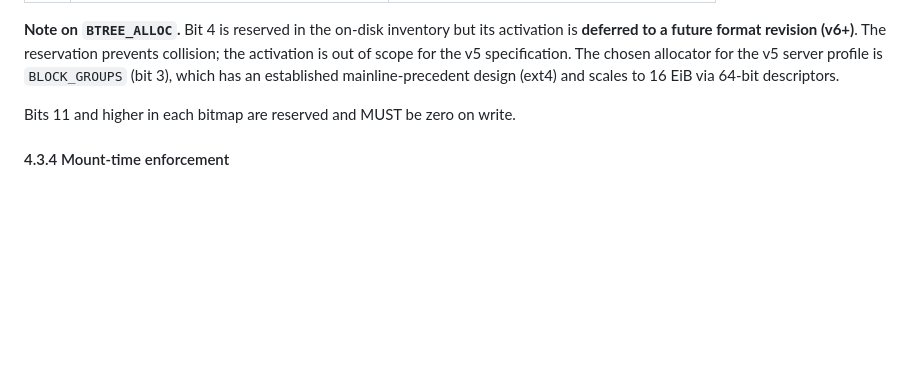
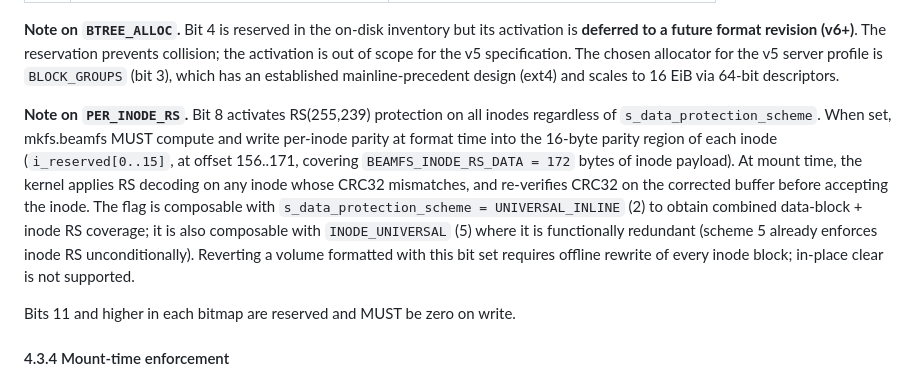
Before and after one commit to roastercode/beamfs, a Markdown page: Documentation/format-v5.md, the part around the change. GitHub-like rendering; blank space fills up the shorter version.

Commit message:
docs(format-v5): func-12 sub-1 -- specify PER_INODE_RS bit 8 semantics
Add normative note under section 4.3.3 INCOMPAT bit 8
(BEAMFS_FEATURE_INCOMPAT_PER_INODE_RS) describing:

- mkfs.beamfs MUST write per-inode parity into i_reserved[0..15]
  (16 bytes) covering BEAMFS_INODE_RS_DATA = 172 bytes of inode
  payload at offset 156..171.
- Mount-time kernel behaviour: RS decode on CRC32 mismatch,
  re-verify CRC32 on corrected buffer before accepting.
- Composability matrix: orthogonal to s_data_protection_scheme
  UNIVERSAL_INLINE (2) for combined data + inode RS coverage,
  redundant with INODE_UNIVERSAL (5).
- Revert path: offline rewrite required, no in-place clear.

This is the spec-side opening of func-12. Code-side commits
follow as separate atomic units (mkfs lockstep, kernel read/write
decoupling, BEAMFS_FEAT_INCOMPAT_SUPP activation, bench scope).

Signed-off-by: Aurelien DESBRIERES <aurelien@hackers.camp>
Assisted-by: Claude:claude-opus-4-7

```diff
--- a/Documentation/format-v5.md
+++ b/Documentation/format-v5.md
@@ -307,6 +307,21 @@ activation is out of scope for the v5 specification. The chosen
 allocator for the v5 server profile is `BLOCK_GROUPS` (bit 3),
 which has an established mainline-precedent design (ext4) and
 scales to 16 EiB via 64-bit descriptors.
+
+**Note on `PER_INODE_RS`.** Bit 8 activates RS(255,239) protection
+on all inodes regardless of `s_data_protection_scheme`. When set,
+mkfs.beamfs MUST compute and write per-inode parity at format time
+into the 16-byte parity region of each inode (`i_reserved[0..15]`,
+at offset 156..171, covering `BEAMFS_INODE_RS_DATA = 172` bytes of
+inode payload). At mount time, the kernel applies RS decoding on
+any inode whose CRC32 mismatches, and re-verifies CRC32 on the
+corrected buffer before accepting the inode. The flag is
+composable with `s_data_protection_scheme = UNIVERSAL_INLINE` (2)
+to obtain combined data-block + inode RS coverage; it is also
+composable with `INODE_UNIVERSAL` (5) where it is functionally
+redundant (scheme 5 already enforces inode RS unconditionally).
+Reverting a volume formatted with this bit set requires offline
+rewrite of every inode block; in-place clear is not supported.
 
 Bits 11 and higher in each bitmap are reserved and MUST be zero
 on write.
```
